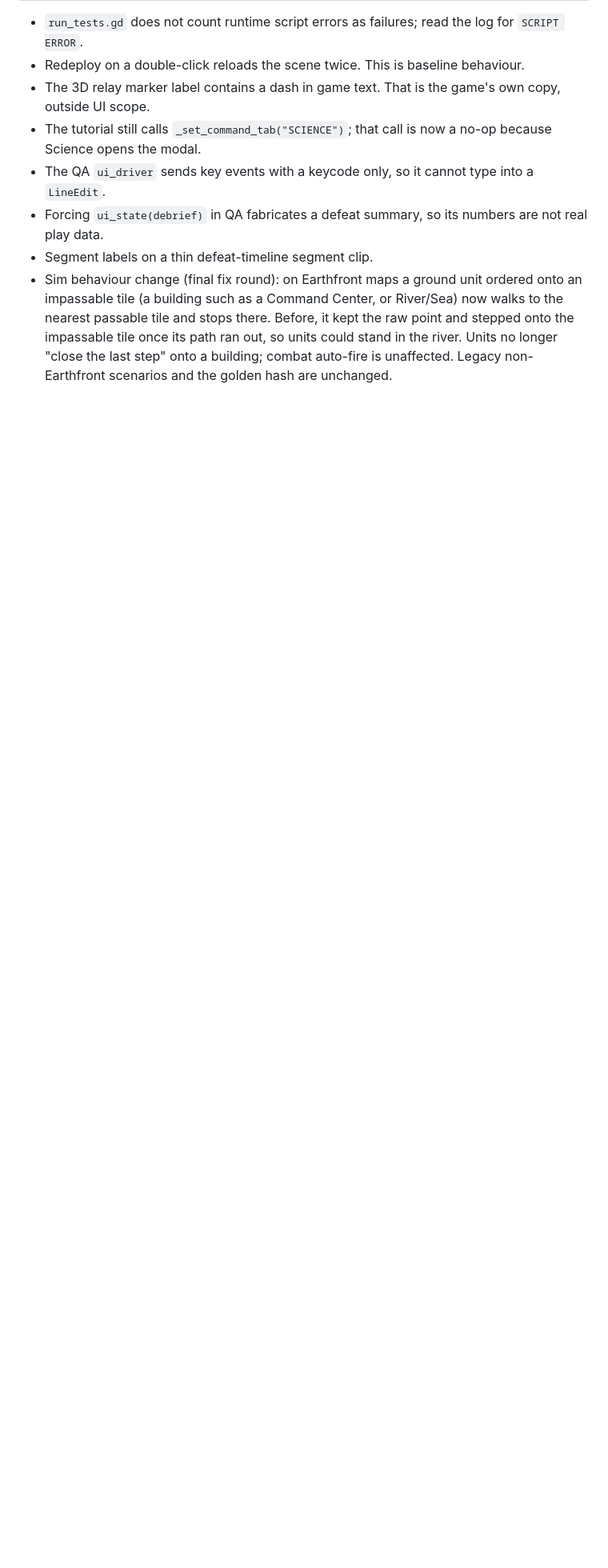
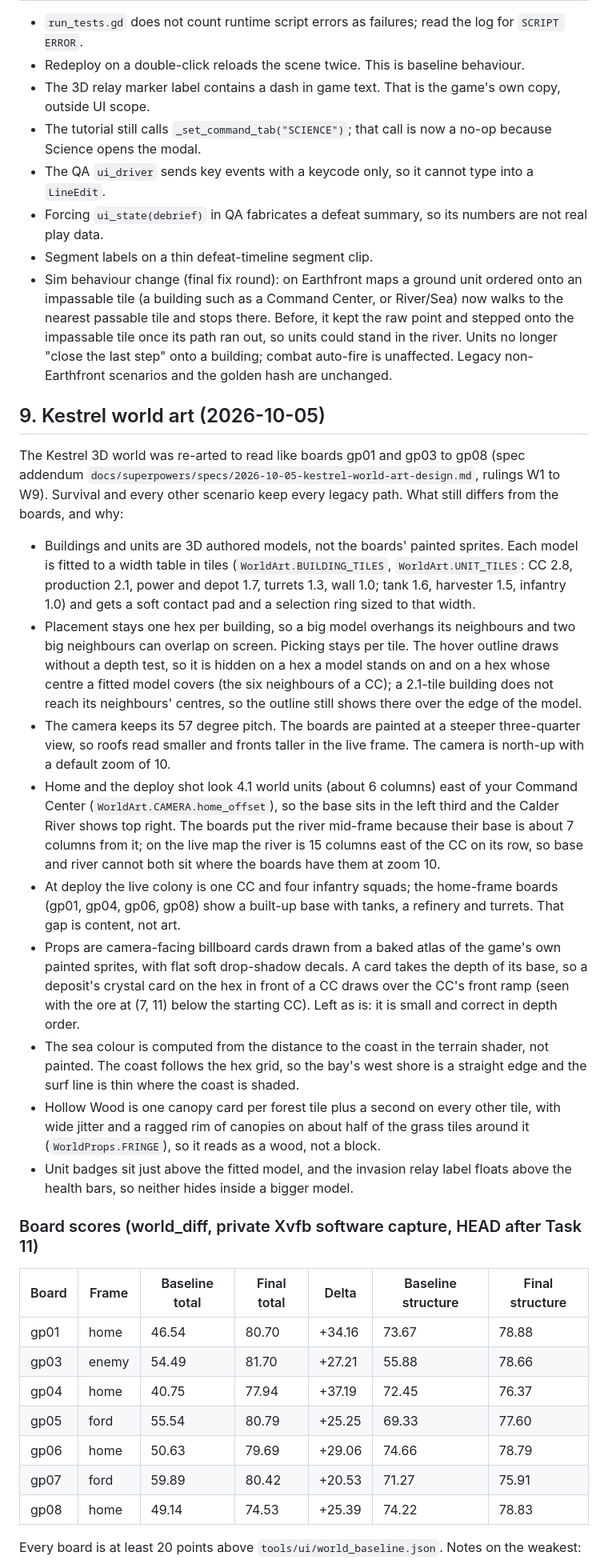
Before and after one commit to tdar200/military-rts-td, a Markdown page: docs/ascension/ui-deviations.md, the part around one of its changes. Shown at 80% size. GitHub-like rendering; blank space fills up the shorter version.

Commit message:
Docs: Kestrel world art deviations, board scores, and how the live world follows gen.py
Co-Authored-By: Claude Sonnet 5.5 <noreply@anthropic.com>

```diff
--- a/docs/ascension/ui-deviations.md
+++ b/docs/ascension/ui-deviations.md
@@ -496,3 +496,50 @@ writes `<qa dir>/states/*.png`. It actually writes `<qa dir>/state-*.png`. It wa
   Command Center, or River/Sea) now walks to the nearest passable tile and stops there. Before, it kept the raw point and
   stepped onto the impassable tile once its path ran out, so units could stand in the river. Units no longer "close the last
   step" onto a building; combat auto-fire is unaffected. Legacy non-Earthfront scenarios and the golden hash are unchanged.
+
+## 9. Kestrel world art (2026-10-05)
+
+The Kestrel 3D world was re-arted to read like boards gp01 and gp03 to gp08 (spec addendum
+`docs/superpowers/specs/2026-10-05-kestrel-world-art-design.md`, rulings W1 to W9). Survival and every other scenario keep
+every legacy path. What still differs from the boards, and why:
+
+- Buildings and units are 3D authored models, not the boards' painted sprites. Each model is fitted to a width table in
+  tiles (`WorldArt.BUILDING_TILES`, `WorldArt.UNIT_TILES`: CC 2.8, production 2.1, power and depot 1.7, turrets 1.3, wall
+  1.0; tank 1.6, harvester 1.5, infantry 1.0) and gets a soft contact pad and a selection ring sized to that width.
+- Placement stays one hex per building, so a big model overhangs its neighbours and two big neighbours can overlap on
+  screen. Picking stays per tile. The hover outline draws without a depth test, so it is hidden on a hex a model stands
+  on and on a hex whose centre a fitted model covers (the six neighbours of a CC); a 2.1-tile building does not reach its
+  neighbours' centres, so the outline still shows there over the edge of the model.
+- The camera keeps its 57 degree pitch. The boards are painted at a steeper three-quarter view, so roofs read smaller
+  and fronts taller in the live frame. The camera is north-up with a default zoom of 10.
+- Home and the deploy shot look 4.1 world units (about 6 columns) east of your Command Center
+  (`WorldArt.CAMERA.home_offset`), so the base sits in the left third and the Calder River shows top right. The boards put
+  the river mid-frame because their base is about 7 columns from it; on the live map the river is 15 columns east of the
+  CC on its row, so base and river cannot both sit where the boards have them at zoom 10.
+- At deploy the live colony is one CC and four infantry squads; the home-frame boards (gp01, gp04, gp06, gp08) show a
+  built-up base with tanks, a refinery and turrets. That gap is content, not art.
+- Props are camera-facing billboard cards drawn from a baked atlas of the game's own painted sprites, with flat soft
+  drop-shadow decals. A card takes the depth of its base, so a deposit's crystal card on the hex in front of a CC draws
+  over the CC's front ramp (seen with the ore at (7, 11) below the starting CC). Left as is: it is small and correct in
+  depth order.
+- The sea colour is computed from the distance to the coast in the terrain shader, not painted. The coast follows the hex
+  grid, so the bay's west shore is a straight edge and the surf line is thin where the coast is shaded.
+- Hollow Wood is one canopy card per forest tile plus a second on every other tile, with wide jitter and a ragged rim of
+  canopies on about half of the grass tiles around it (`WorldProps.FRINGE`), so it reads as a wood, not a block.
+- Unit badges sit just above the fitted model, and the invasion relay label floats above the health bars, so neither
+  hides inside a bigger model.
+
+### Board scores (world_diff, private Xvfb software capture, HEAD after Task 11)
+
+| Board | Frame | Baseline total | Final total | Delta | Baseline structure | Final structure |
+|---|---|---|---|---|---|---|
+| gp01 | home | 46.54 | 80.70 | +34.16 | 73.67 | 78.88 |
+| gp03 | enemy | 54.49 | 81.70 | +27.21 | 55.88 | 78.66 |
+| gp04 | home | 40.75 | 77.94 | +37.19 | 72.45 | 76.37 |
+| gp05 | ford | 55.54 | 80.79 | +25.25 | 69.33 | 77.60 |
+| gp06 | home | 50.63 | 79.69 | +29.06 | 74.66 | 78.79 |
+| gp07 | ford | 59.89 | 80.42 | +20.53 | 71.27 | 75.91 |
+| gp08 | home | 49.14 | 74.53 | +25.39 | 74.22 | 78.83 |
+
+Every board is at least 20 points above `tools/ui/world_baseline.json`. Notes on the weakest:
+
```
Also changed, not shown: other parts of docs/ascension/ui-deviations.md (+9 -0 lines), 1 other file.
